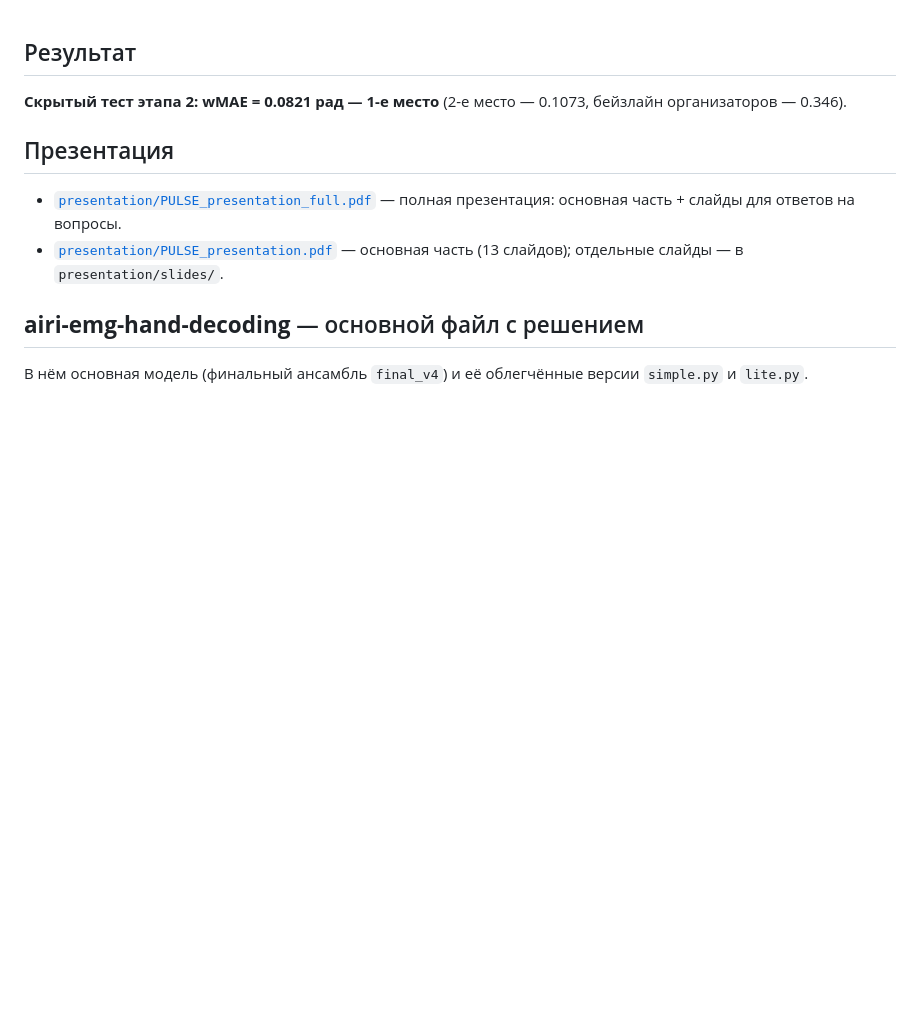
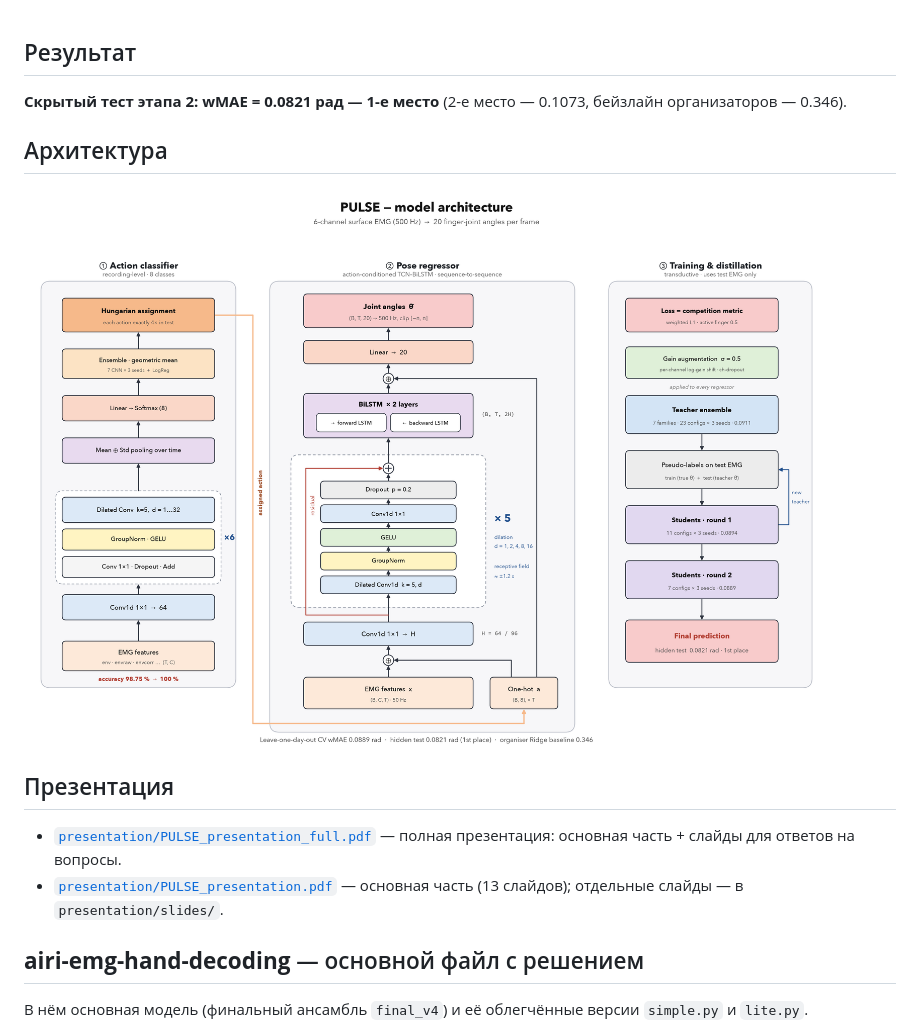
Before and after one commit to sveta0202/PULSE, a Markdown page: README.md, the part around the change. Drawn GitHub-style; pictures changed too: presentation/PULSE_model_architecture.png (added); blank space fills up the shorter version.

Commit message:
Add model architecture figure

```diff
--- a/README.md
+++ b/README.md
@@ -1,6 +1,10 @@
 ## Результат
 
 **Скрытый тест этапа 2: wMAE = 0.0821 рад — 1-е место** (2-е место — 0.1073, бейзлайн организаторов — 0.346).
+
+## Архитектура
+
+![PULSE architecture](presentation/PULSE_model_architecture.png)
 
 ## Презентация
 
```
Also changed, not shown: airi-emg-hand-decoding/figures/PULSE_model_architecture.png (added), 4 other files.
